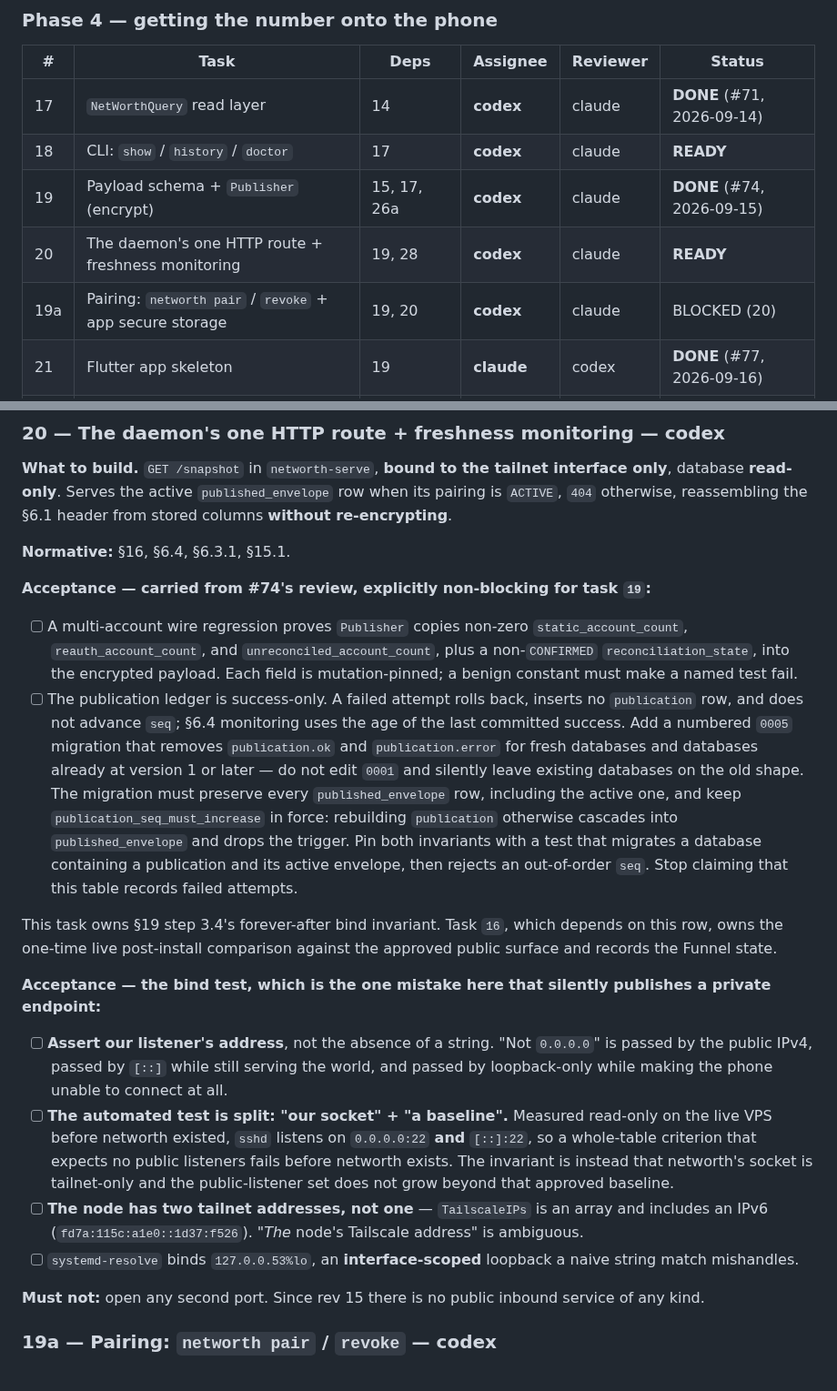
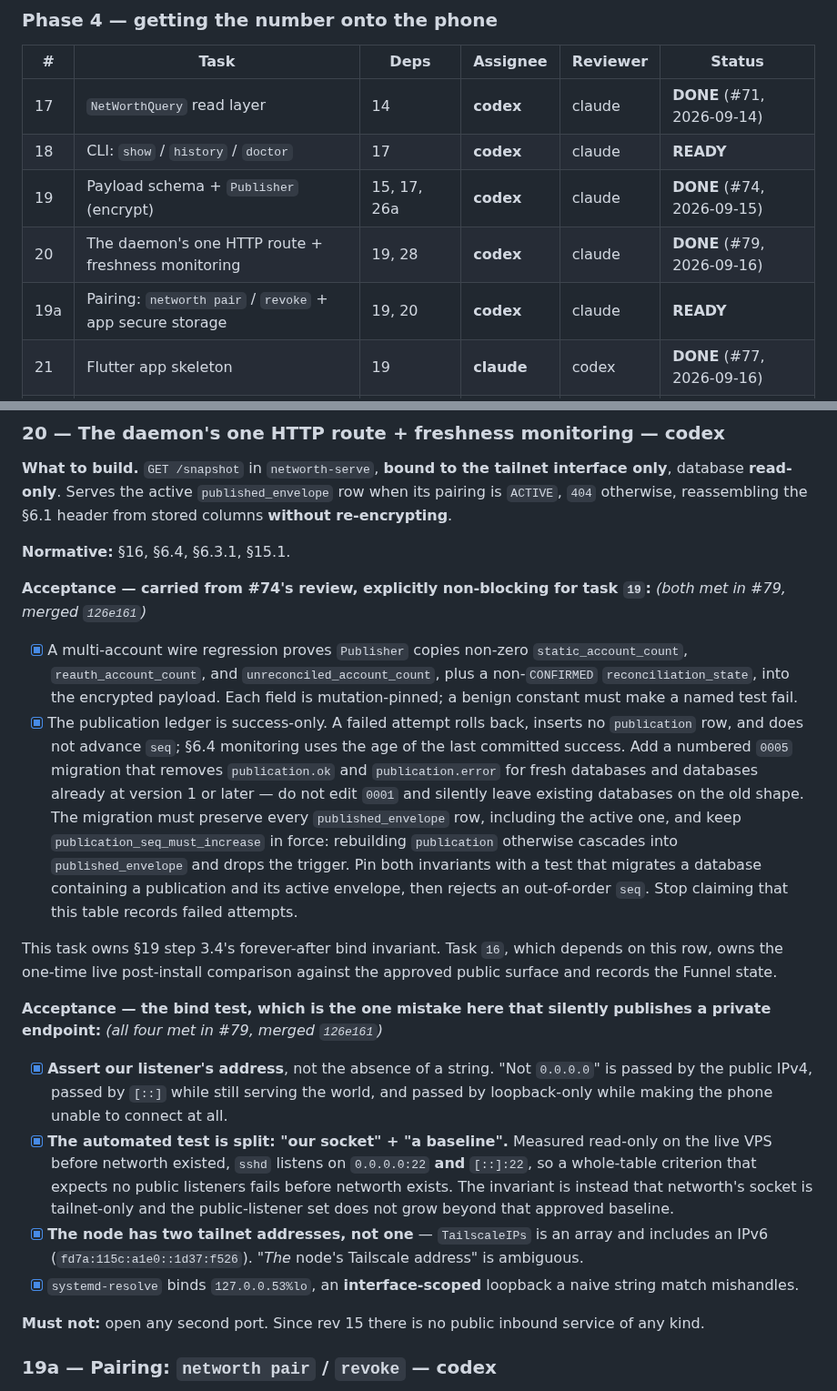
Before and after one commit to orzzzl/networth, a Markdown page: tasks/README.md, 2 parts joined by grey strips. Shown at 91% size. Drawn GitHub-style.

Commit message:
Board: task 20 is DONE and task 19a is READY

```diff
--- a/tasks/README.md
+++ b/tasks/README.md
@@ -108,8 +108,8 @@ that row. He caught it, not us.)
 | 17 | `NetWorthQuery` read layer | 14 | **codex** | claude | **DONE** (#71, 2026-09-14) |
 | 18 | CLI: `show` / `history` / `doctor` | 17 | **codex** | claude | **READY** |
 | 19 | Payload schema + `Publisher` (encrypt) | 15, 17, 26a | **codex** | claude | **DONE** (#74, 2026-09-15) |
-| 20 | The daemon's one HTTP route + freshness monitoring | 19, 28 | **codex** | claude | **READY** |
-| 19a | Pairing: `networth pair` / `revoke` + app secure storage | 19, 20 | **codex** | claude | BLOCKED (20) |
+| 20 | The daemon's one HTTP route + freshness monitoring | 19, 28 | **codex** | claude | **DONE** (#79, 2026-09-16) |
+| 19a | Pairing: `networth pair` / `revoke` + app secure storage | 19, 20 | **codex** | claude | **READY** |
 | 21 | Flutter app skeleton | 19 | **claude** | codex | **DONE** (#77, 2026-09-16) |
 | 22 | Dual-staleness UI + alert surface + downgrade handling | 21, 19a | **claude** | codex | BLOCKED (19a) |
 | 23 | History curve, incomplete snapshots visually distinct | 21 | **claude** | codex | **READY** |
@@ -2132,12 +2132,13 @@ re-encrypting**.
 **Normative:** §16, §6.4, §6.3.1, §15.1.
 
 **Acceptance — carried from #74's review, explicitly non-blocking for task `19`:**
-
-- [ ] A multi-account wire regression proves `Publisher` copies non-zero
+*(both met in #79, merged `126e161`)*
+
+- [x] A multi-account wire regression proves `Publisher` copies non-zero
       `static_account_count`, `reauth_account_count`, and `unreconciled_account_count`, plus
       a non-`CONFIRMED` `reconciliation_state`, into the encrypted payload. Each field is
       mutation-pinned; a benign constant must make a named test fail.
-- [ ] The publication ledger is success-only. A failed attempt rolls back, inserts no
+- [x] The publication ledger is success-only. A failed attempt rolls back, inserts no
       `publication` row, and does not advance `seq`; §6.4 monitoring uses the age of the
       last committed success. Add a numbered `0005` migration that removes
       `publication.ok` and `publication.error` for fresh databases and databases already
@@ -2154,20 +2155,20 @@ this row, owns the one-time live post-install comparison against the approved pu
 surface and records the Funnel state.
 
 **Acceptance — the bind test, which is the one mistake here that silently publishes a
-private endpoint:**
-
-- [ ] **Assert our listener's address**, not the absence of a string. "Not `0.0.0.0`" is
+private endpoint:** *(all four met in #79, merged `126e161`)*
+
+- [x] **Assert our listener's address**, not the absence of a string. "Not `0.0.0.0`" is
       passed by the public IPv4, passed by `[::]` while still serving the world, and
       passed by loopback-only while making the phone unable to connect at all.
-- [ ] **The automated test is split: "our socket" + "a baseline".** Measured read-only on
+- [x] **The automated test is split: "our socket" + "a baseline".** Measured read-only on
       the live VPS before networth existed, `sshd` listens on `0.0.0.0:22` **and**
       `[::]:22`, so a whole-table criterion that expects no public listeners fails before
       networth exists. The invariant is instead that networth's socket is tailnet-only and
       the public-listener set does not grow beyond that approved baseline.
-- [ ] **The node has two tailnet addresses, not one** — `TailscaleIPs` is an array and
+- [x] **The node has two tailnet addresses, not one** — `TailscaleIPs` is an array and
       includes an IPv6 (`fd7a:115c:a1e0::1d37:f526`). "*The* node's Tailscale address" is
       ambiguous.
-- [ ] `systemd-resolve` binds `127.0.0.53%lo`, an **interface-scoped** loopback a naive
+- [x] `systemd-resolve` binds `127.0.0.53%lo`, an **interface-scoped** loopback a naive
       string match mishandles.
 
 **Must not:** open any second port. Since rev 15 there is no public inbound service of any
```
